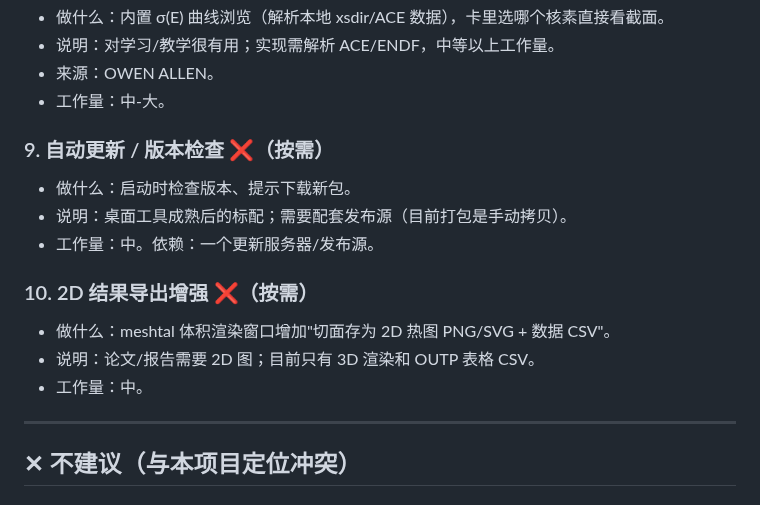
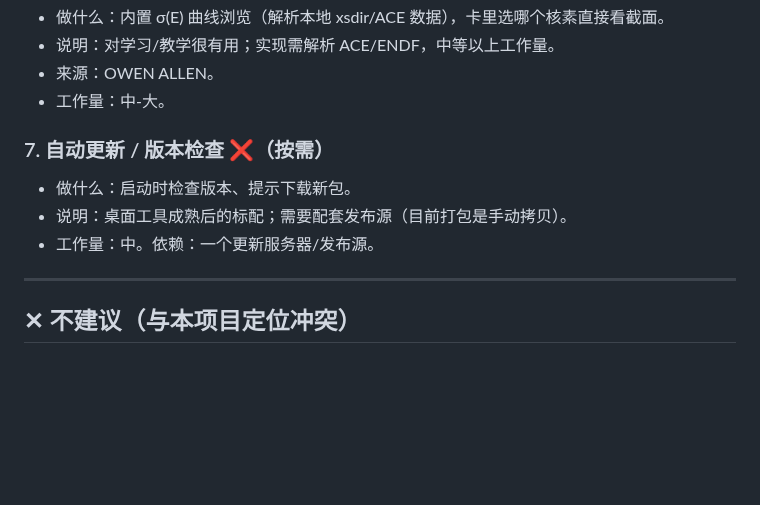
Before and after one commit to AnpiZhuo/MCNP-Input-Card-Generator, a Markdown page: MCNP输入卡生成器_功能待办清单.md, the part around one of its changes. Drawn GitHub-style; blank space fills up the shorter version.

```diff
--- a/MCNP输入卡生成器_功能待办清单.md
+++ b/MCNP输入卡生成器_功能待办清单.md
@@ -55,15 +41,10 @@
 - 来源：OWEN ALLEN。
 - 工作量：中-大。
 
-### 9. 自动更新 / 版本检查 ❌（按需）
+### 7. 自动更新 / 版本检查 ❌（按需）
 - 做什么：启动时检查版本、提示下载新包。
 - 说明：桌面工具成熟后的标配；需要配套发布源（目前打包是手动拷贝）。
 - 工作量：中。依赖：一个更新服务器/发布源。
-
-### 10. 2D 结果导出增强 ❌（按需）
-- 做什么：meshtal 体积渲染窗口增加"切面存为 2D 热图 PNG/SVG + 数据 CSV"。
-- 说明：论文/报告需要 2D 图；目前只有 3D 渲染和 OUTP 表格 CSV。
-- 工作量：中。
 
 ---
 
```
Also changed, not shown: other parts of MCNP输入卡生成器_功能待办清单.md (+9 -23 lines).
